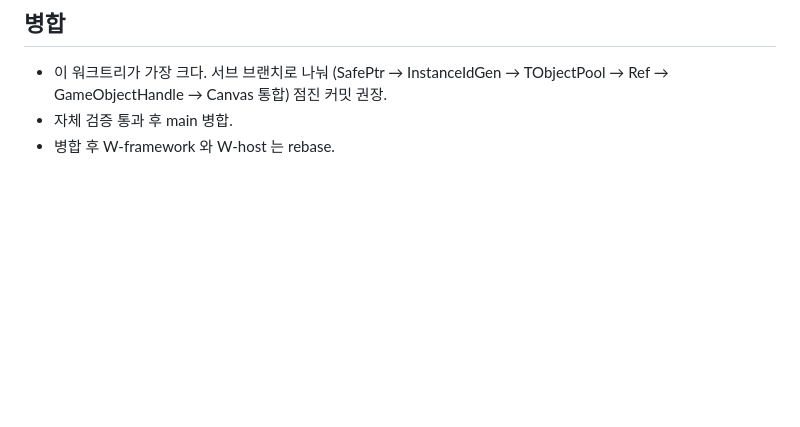
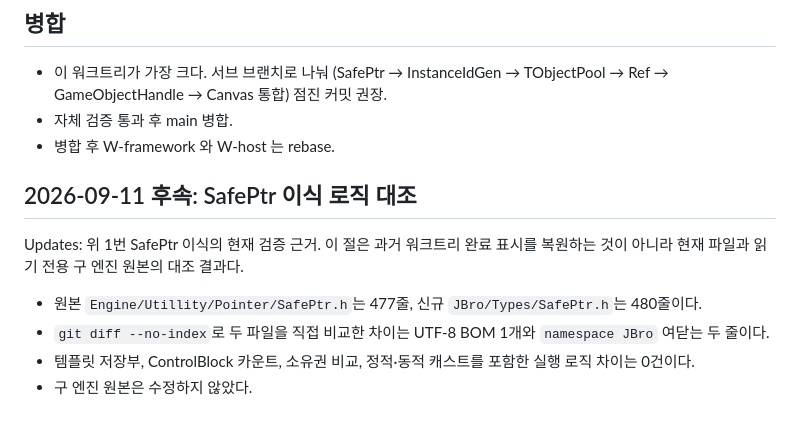
Before and after one commit to taku7664/JBroEngine, a Markdown page: tasks/worktree-ref.md, the part around the change. GitHub-like rendering; blank space fills up the shorter version.

Commit message:
Record exact SafePtr port parity

```diff
--- a/tasks/worktree-ref.md
+++ b/tasks/worktree-ref.md
@@ -414,3 +414,13 @@ protected:
   GameObjectHandle → Canvas 통합) 점진 커밋 권장.
 - 자체 검증 통과 후 main 병합.
 - 병합 후 W-framework 와 W-host 는 rebase.
+
+## 2026-09-11 후속: SafePtr 이식 로직 대조
+
+Updates: 위 1번 SafePtr 이식의 현재 검증 근거. 이 절은 과거 워크트리 완료 표시를 복원하는 것이 아니라
+현재 파일과 읽기 전용 구 엔진 원본의 대조 결과다.
+
+- 원본 `Engine/Utillity/Pointer/SafePtr.h`는 477줄, 신규 `JBro/Types/SafePtr.h`는 480줄이다.
+- `git diff --no-index`로 두 파일을 직접 비교한 차이는 UTF-8 BOM 1개와 `namespace JBro` 여닫는 두 줄이다.
+- 템플릿 저장부, ControlBlock 카운트, 소유권 비교, 정적·동적 캐스트를 포함한 실행 로직 차이는 0건이다.
+- 구 엔진 원본은 수정하지 않았다.
```
Also changed, not shown: tasks/todo.md (+2 -0 lines).
